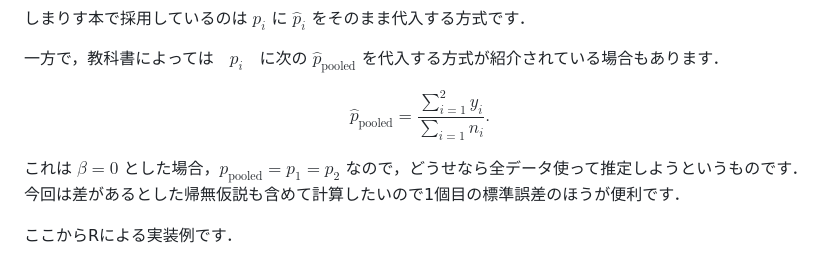
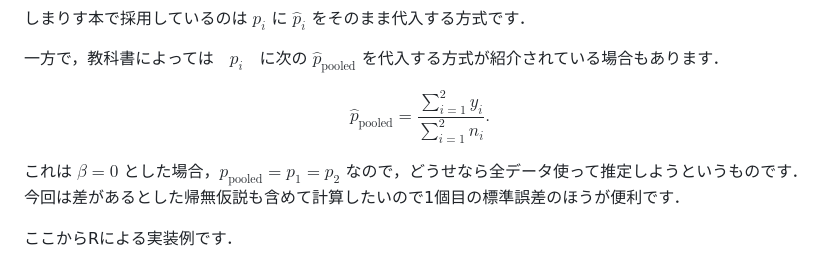
Before and after one commit to abikoushi/Zenn_content, a Markdown page: articles/shimarish_ch1_ps.md, the part around the change. Rendered like a GitHub page.

Commit message:
fix a typo

```diff
--- a/articles/shimarish_ch1_ps.md
+++ b/articles/shimarish_ch1_ps.md
@@ -67,7 +67,7 @@ $$
 一方で，教科書によっては　$p_i$　に次の $\hat p_{\text{pooled}}$ を代入する方式が紹介されている場合もあります．
 
 $$
-\hat p_{\text{pooled}} = \frac{\sum_{i=1}^2 y_i}{\sum_{i=1} n_i}.
+\hat p_{\text{pooled}} = \frac{\sum_{i=1}^2 y_i}{\sum_{i=1}^2 n_i}.
 $$
 
 これは $\beta=0$ とした場合，$p_{\text{pooled}} = p_1 = p_2$ なので，どうせなら全データ使って推定しようというものです．今回は差があるとした帰無仮説も含めて計算したいので1個目の標準誤差のほうが便利です．
```
